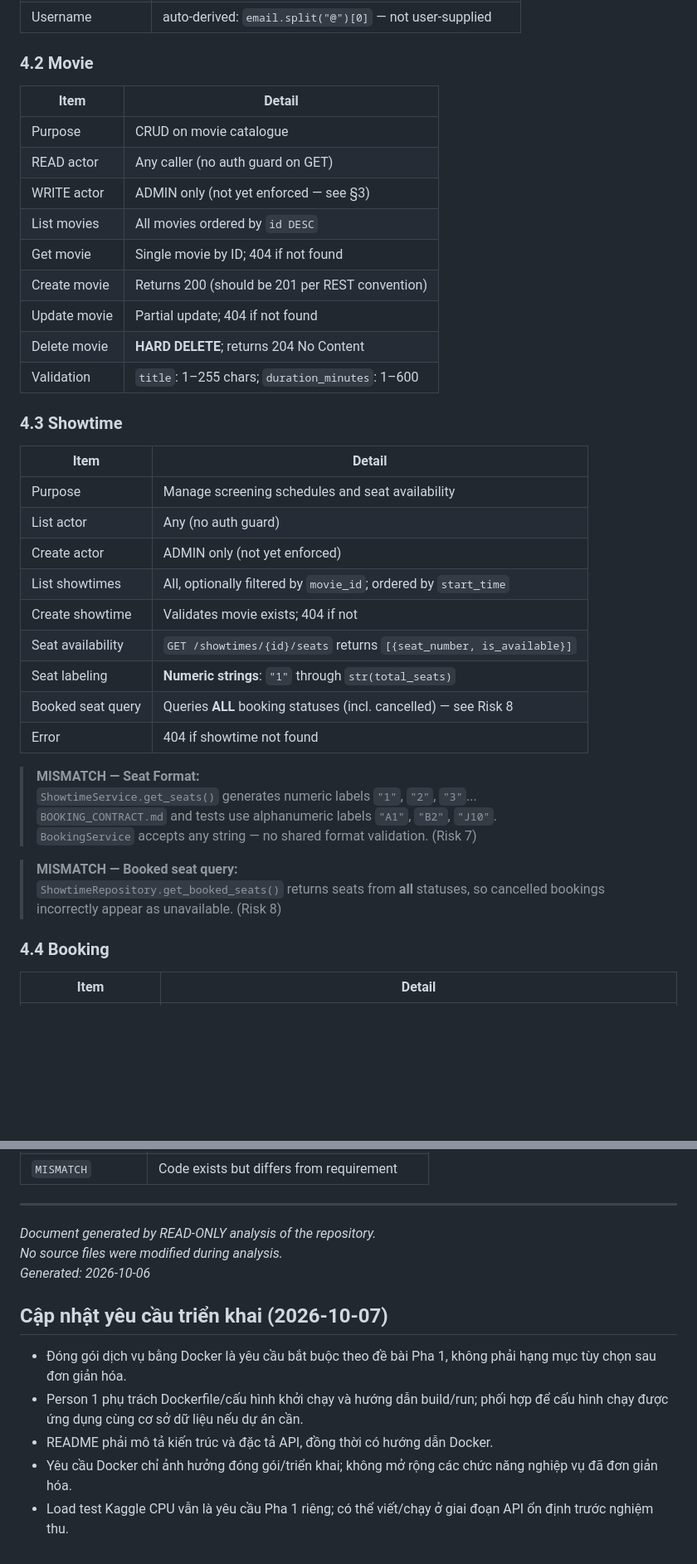
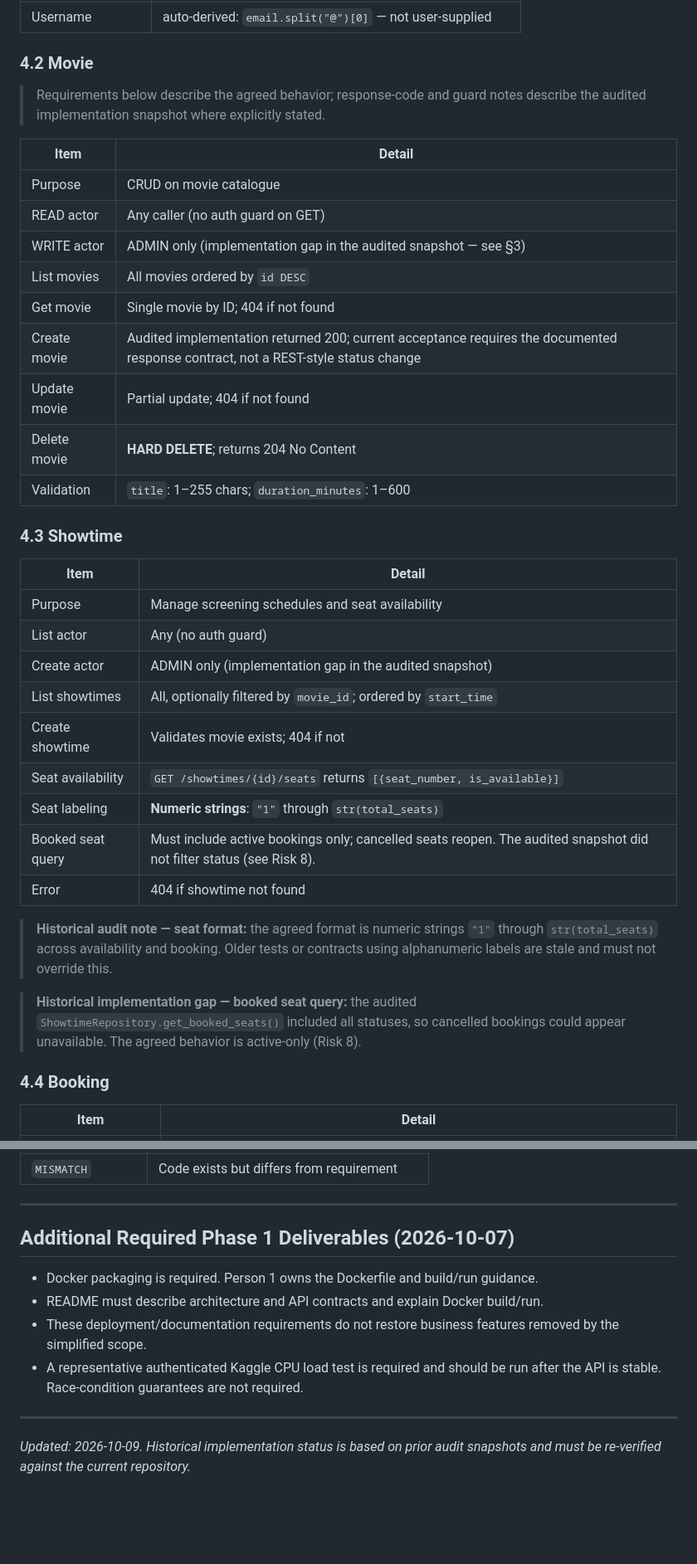
Before and after one commit to tuanduy010806/Cinema-Booking, a Markdown page: PROJECT_MASTER_CONTEXT.md, 2 parts joined by grey strips. Shown at 83% size. Drawn GitHub-style; blank space fills up the shorter version.

```diff
--- a/PROJECT_MASTER_CONTEXT.md
+++ b/PROJECT_MASTER_CONTEXT.md
@@ -263,14 +281,17 @@ endpoint via `Depends()`.
 
 ### 4.2 Movie
 
+> Requirements below describe the agreed behavior; response-code and guard
+> notes describe the audited implementation snapshot where explicitly stated.
+
 | Item | Detail |
 |---|---|
 | Purpose | CRUD on movie catalogue |
 | READ actor | Any caller (no auth guard on GET) |
-| WRITE actor | ADMIN only (not yet enforced — see §3) |
+| WRITE actor | ADMIN only (implementation gap in the audited snapshot — see §3) |
 | List movies | All movies ordered by `id DESC` |
 | Get movie | Single movie by ID; 404 if not found |
-| Create movie | Returns 200 (should be 201 per REST convention) |
+| Create movie | Audited implementation returned 200; current acceptance requires the documented response contract, not a REST-style status change |
 | Update movie | Partial update; 404 if not found |
 | Delete movie | **HARD DELETE**; returns 204 No Content |
 | Validation | `title`: 1–255 chars; `duration_minutes`: 1–600 |
@@ -281,22 +302,21 @@ endpoint via `Depends()`.
 |---|---|
 | Purpose | Manage screening schedules and seat availability |
 | List actor | Any (no auth guard) |
-| Create actor | ADMIN only (not yet enforced) |
+| Create actor | ADMIN only (implementation gap in the audited snapshot) |
 | List showtimes | All, optionally filtered by `movie_id`; ordered by `start_time` |
 | Create showtime | Validates movie exists; 404 if not |
 | Seat availability | `GET /showtimes/{id}/seats` returns `[{seat_number, is_available}]` |
 | Seat labeling | **Numeric strings**: `"1"` through `str(total_seats)` |
-| Booked seat query | Queries **ALL** booking statuses (incl. cancelled) — see Risk 8 |
+| Booked seat query | Must include active bookings only; cancelled seats reopen. The audited snapshot did not filter status (see Risk 8). |
 | Error | 404 if showtime not found |
 
-> **MISMATCH — Seat Format:**
-> `ShowtimeService.get_seats()` generates numeric labels `"1"`, `"2"`, `"3"`...
-> `BOOKING_CONTRACT.md` and tests use alphanumeric labels `"A1"`, `"B2"`, `"J10"`.
-> `BookingService` accepts any string — no shared format validation. (Risk 7)
-
-> **MISMATCH — Booked seat query:**
-> `ShowtimeRepository.get_booked_seats()` returns seats from **all** statuses,
-> so cancelled bookings incorrectly appear as unavailable. (Risk 8)
+> **Historical audit note — seat format:** the agreed format is numeric strings
+> `"1"` through `str(total_seats)` across availability and booking. Older tests
+> or contracts using alphanumeric labels are stale and must not override this.
+
+> **Historical implementation gap — booked seat query:** the audited
+> `ShowtimeRepository.get_booked_seats()` included all statuses, so cancelled
+> bookings could appear unavailable. The agreed behavior is active-only (Risk 8).
 
 ### 4.4 Booking
 
@@ -1582,13 +1614,16 @@ Resolution: DO NOT AUTO-FIX — report and await team instruction
 
 ---
 
-*Document generated by READ-ONLY analysis of the repository.*
-*No source files were modified during analysis.*
-*Generated: 2026-10-06*
-## Cập nhật yêu cầu triển khai (2026-10-07)
-
-- Đóng gói dịch vụ bằng Docker là yêu cầu bắt buộc theo đề bài Pha 1, không phải hạng mục tùy chọn sau đơn giản hóa.
-- Person 1 phụ trách Dockerfile/cấu hình khởi chạy và hướng dẫn build/run; phối hợp để cấu hình chạy được ứng dụng cùng cơ sở dữ liệu nếu dự án cần.
-- README phải mô tả kiến trúc và đặc tả API, đồng thời có hướng dẫn Docker.
-- Yêu cầu Docker chỉ ảnh hưởng đóng gói/triển khai; không mở rộng các chức năng nghiệp vụ đã đơn giản hóa.
-- Load test Kaggle CPU vẫn là yêu cầu Pha 1 riêng; có thể viết/chạy ở giai đoạn API ổn định trước nghiệm thu.
+## Additional Required Phase 1 Deliverables (2026-10-07)
+
+- Docker packaging is required. Person 1 owns the Dockerfile and build/run guidance.
+- README must describe architecture and API contracts and explain Docker build/run.
+- These deployment/documentation requirements do not restore business features
+  removed by the simplified scope.
+- A representative authenticated Kaggle CPU load test is required and should be
+  run after the API is stable. Race-condition guarantees are not required.
+
+---
+
+*Updated: 2026-10-09. Historical implementation status is based on prior audit
+snapshots and must be re-verified against the current repository.*
```
Also changed, not shown: other parts of PROJECT_MASTER_CONTEXT.md (+151 -121 lines).
